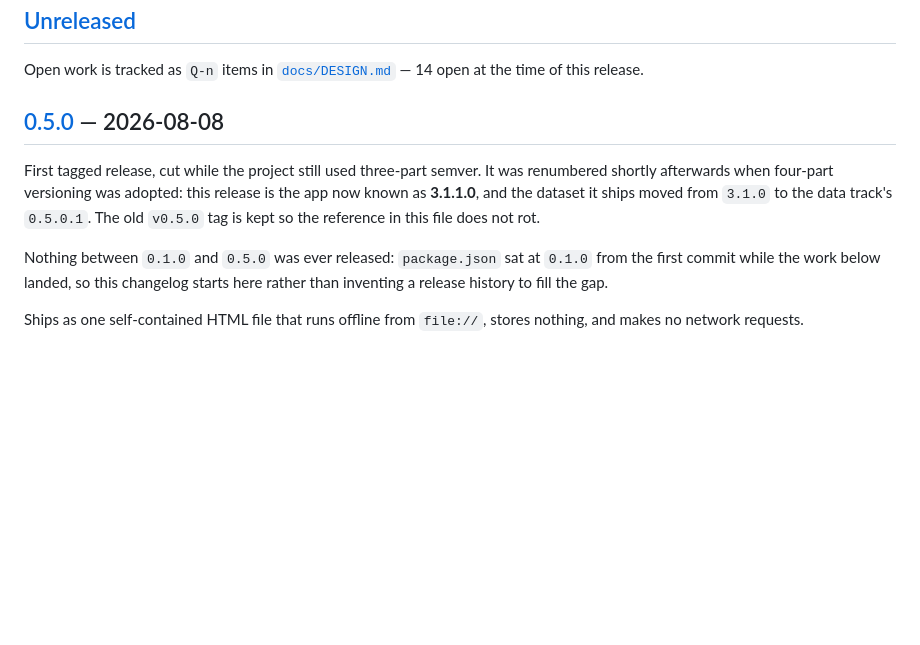
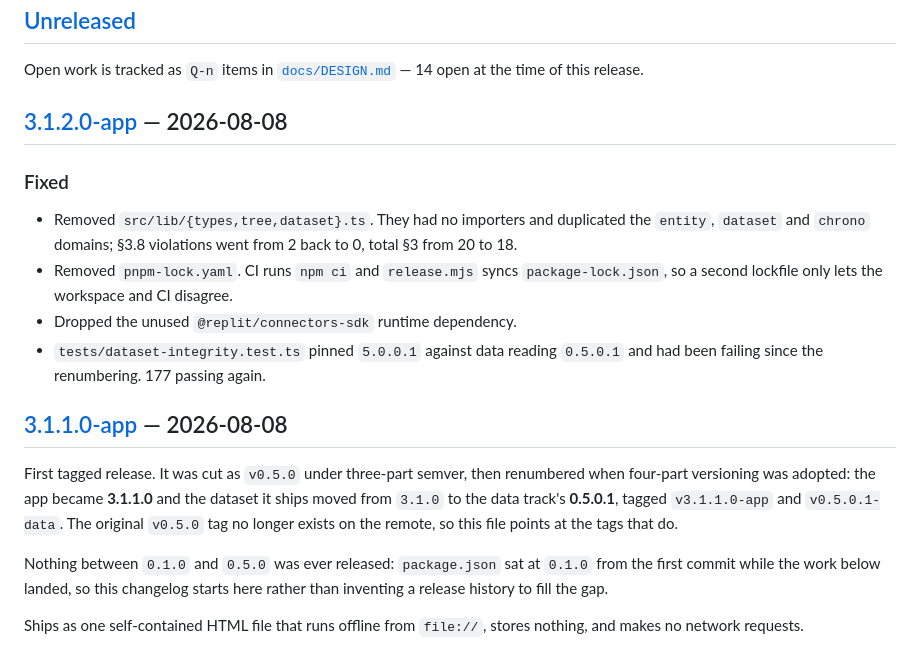
Before and after one commit to tyohDeveloper/history-and-prehistory, a Markdown page: CHANGELOG.md, the part around one of its changes. Rendered like a GitHub page; blank space fills up the shorter version.

Commit message:
Changelog: 3.1.2.0 entry, point at tags that exist
v0.5.0 was deleted from the remote during the renumbering, so both
links in this file 404'd and the claim that the tag was kept was
false. Entries are now 3.1.1.0-app and 3.1.2.0-app, matching git tag.

```diff
--- a/CHANGELOG.md
+++ b/CHANGELOG.md
@@ -14,12 +14,24 @@ because it is materially incomplete.
 Open work is tracked as `Q-n` items in [`docs/DESIGN.md`](docs/DESIGN.md) — 14 open at the time of
 this release.
 
-## [0.5.0] — 2026-08-08
+## [3.1.2.0-app] — 2026-08-08
 
-First tagged release, cut while the project still used three-part semver. It was renumbered
-shortly afterwards when four-part versioning was adopted: this release is the app now known as
-**3.1.1.0**, and the dataset it ships moved from `3.1.0` to the data track's `0.5.0.1`. The old
-`v0.5.0` tag is kept so the reference in this file does not rot.
+### Fixed
+
+- Removed `src/lib/{types,tree,dataset}.ts`. They had no importers and duplicated the `entity`,
+  `dataset` and `chrono` domains; §3.8 violations went from 2 back to 0, total §3 from 20 to 18.
+- Removed `pnpm-lock.yaml`. CI runs `npm ci` and `release.mjs` syncs `package-lock.json`, so a
+  second lockfile only lets the workspace and CI disagree.
+- Dropped the unused `@replit/connectors-sdk` runtime dependency.
+- `tests/dataset-integrity.test.ts` pinned `5.0.0.1` against data reading `0.5.0.1` and had been
+  failing since the renumbering. 177 passing again.
+
+## [3.1.1.0-app] — 2026-08-08
+
+First tagged release. It was cut as `v0.5.0` under three-part semver, then renumbered when
+four-part versioning was adopted: the app became **3.1.1.0** and the dataset it ships moved from
+`3.1.0` to the data track's **0.5.0.1**, tagged `v3.1.1.0-app` and `v0.5.0.1-data`. The original
+`v0.5.0` tag no longer exists on the remote, so this file points at the tags that do.
 
 Nothing between `0.1.0` and `0.5.0` was ever released: `package.json` sat at `0.1.0` from the first
 commit while the work below landed, so this changelog starts here rather than inventing a release
```
Also changed, not shown: other parts of CHANGELOG.md (+3 -2 lines).
